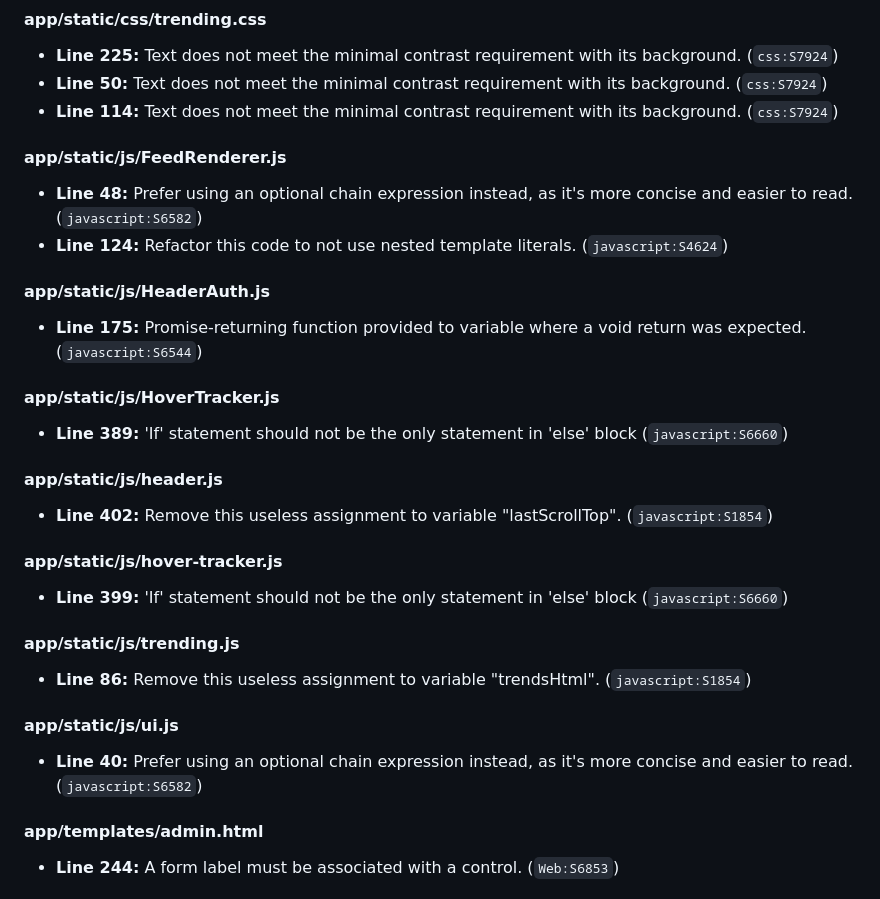
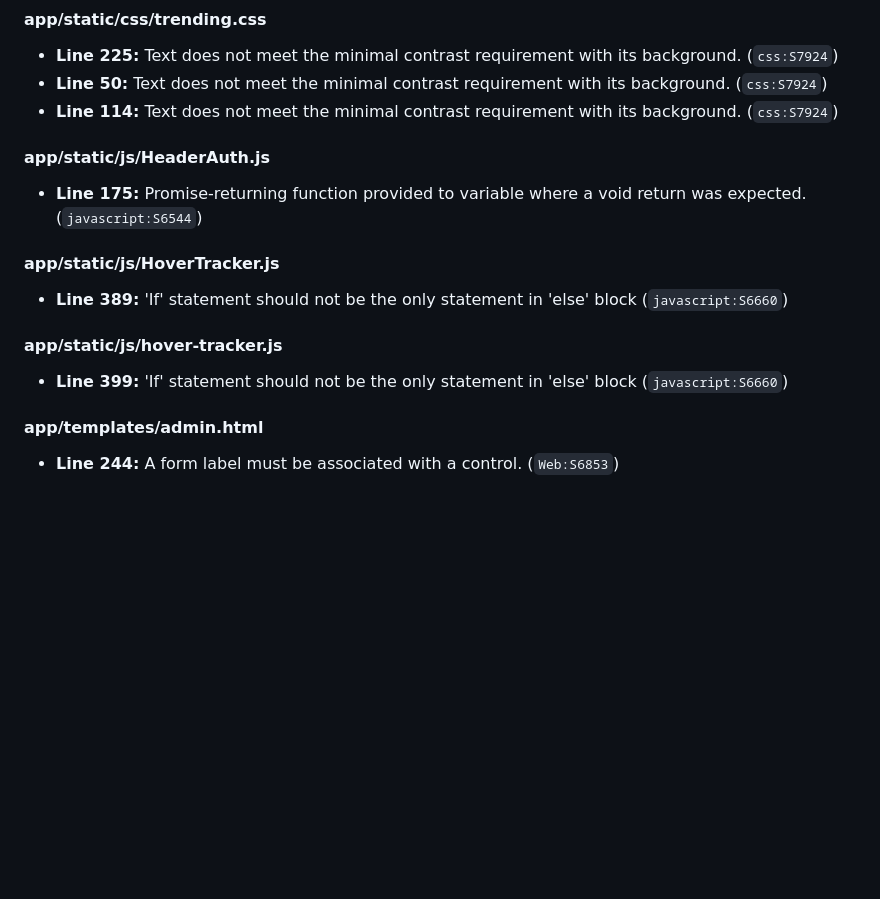
Before and after one commit to nbcr/Nexus, a Markdown page: issues.md, the part around one of its changes. Rendered like a GitHub page; blank space fills up the shorter version.

```diff
--- a/issues.md
+++ b/issues.md
@@ -130,9 +105,7 @@
 - **Line 50:** Text does not meet the minimal contrast requirement with its background. (`css:S7924`)
 - **Line 114:** Text does not meet the minimal contrast requirement with its background. (`css:S7924`)
 
-#### app/static/js/FeedRenderer.js
-- **Line 48:** Prefer using an optional chain expression instead, as it's more concise and easier to read. (`javascript:S6582`)
-- **Line 124:** Refactor this code to not use nested template literals. (`javascript:S4624`)
+
 
 #### app/static/js/HeaderAuth.js
 - **Line 175:** Promise-returning function provided to variable where a void return was expected. (`javascript:S6544`)
@@ -140,17 +113,14 @@
 #### app/static/js/HoverTracker.js
 - **Line 389:** 'If' statement should not be the only statement in 'else' block (`javascript:S6660`)
 
-#### app/static/js/header.js
-- **Line 402:** Remove this useless assignment to variable "lastScrollTop". (`javascript:S1854`)
+
 
 #### app/static/js/hover-tracker.js
 - **Line 399:** 'If' statement should not be the only statement in 'else' block (`javascript:S6660`)
 
-#### app/static/js/trending.js
-- **Line 86:** Remove this useless assignment to variable "trendsHtml". (`javascript:S1854`)
 
-#### app/static/js/ui.js
-- **Line 40:** Prefer using an optional chain expression instead, as it's more concise and easier to read. (`javascript:S6582`)
+
+
 
 #### app/templates/admin.html
 - **Line 244:** A form label must be associated with a control. (`Web:S6853`)
```
Also changed, not shown: other parts of issues.md (+9 -34 lines).
